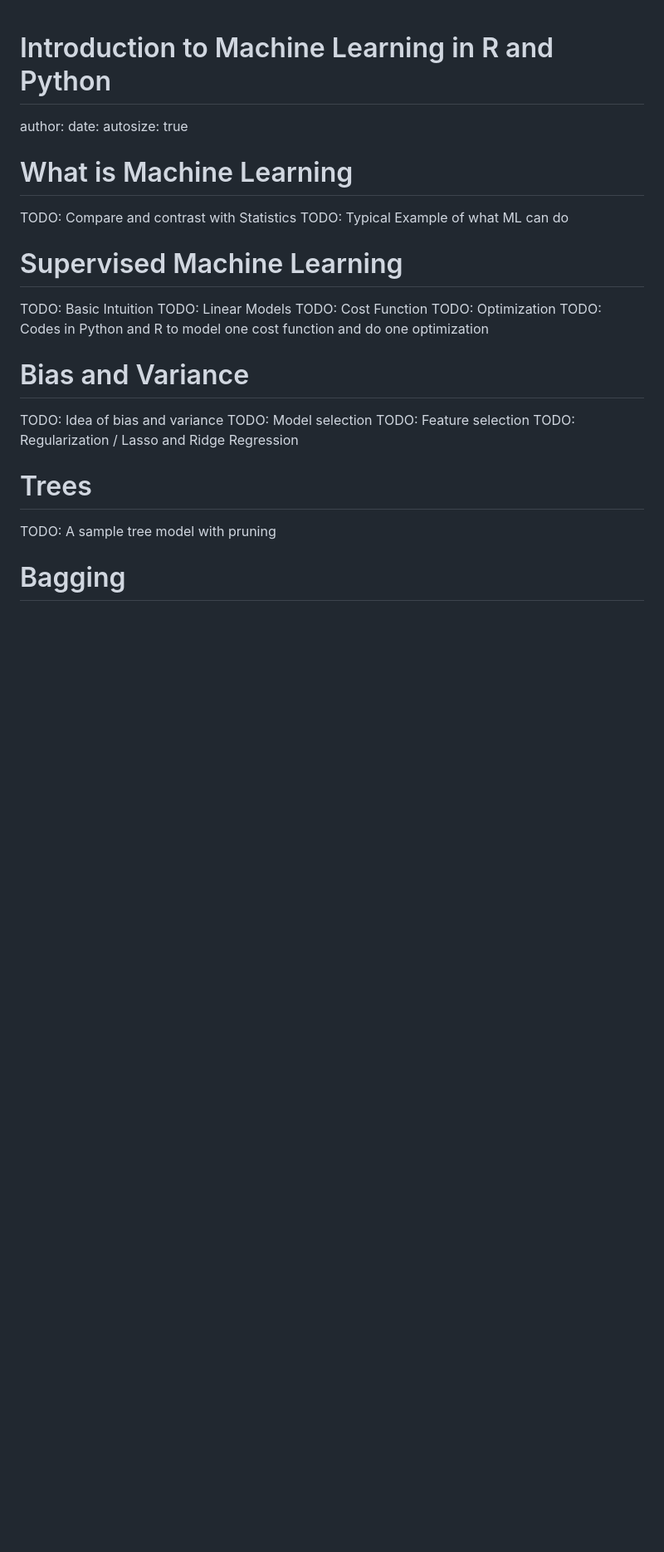
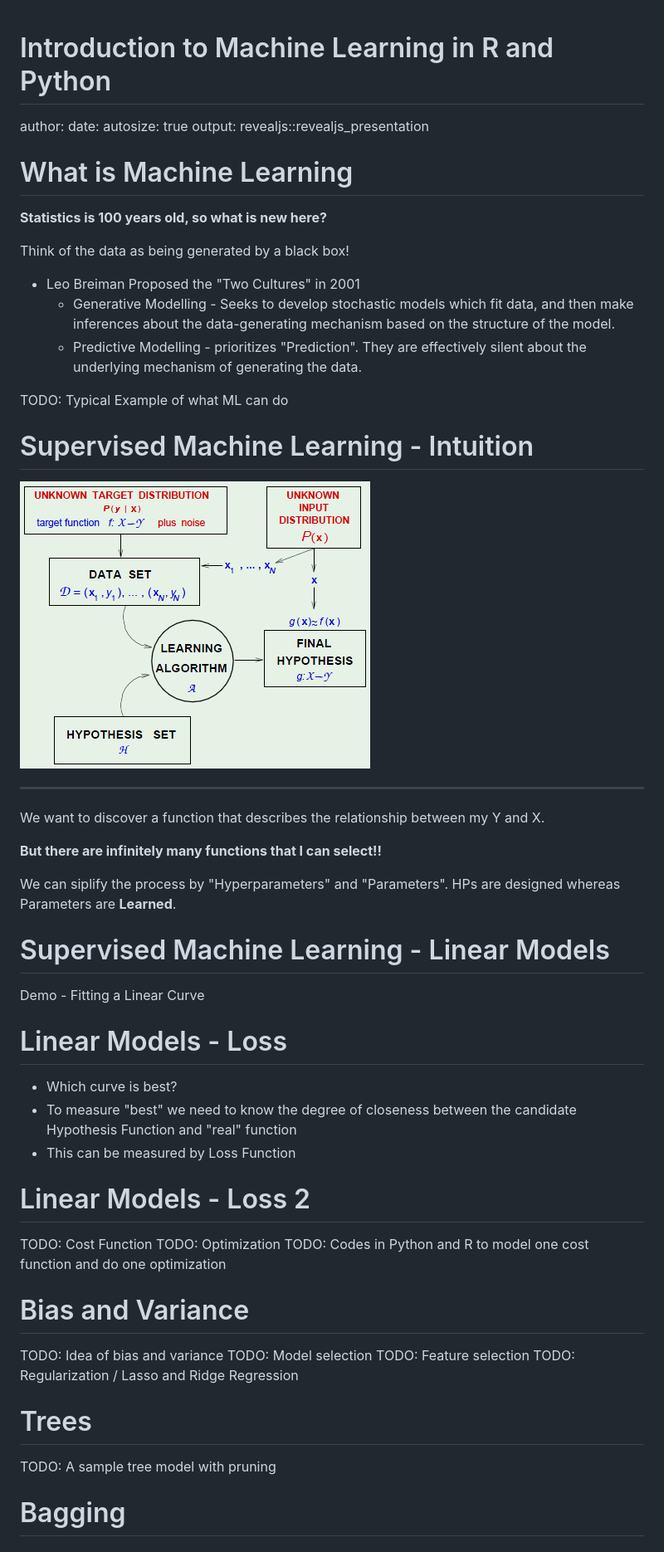
Before and after one commit to saurav2608/ml101, a Markdown page: intro.md, the part around the change. Shown: that part at 83% size. Rendered like a GitHub page; pictures changed too: img/learning-diagram.png (added); blank space fills up the shorter version.

```diff
--- a/intro.md
+++ b/intro.md
@@ -3,19 +3,49 @@ Introduction to Machine Learning in R and Python
 author:
 date:
 autosize: true
+output: revealjs::revealjs_presentation
 
 What is Machine Learning
 ========================================================
 
-TODO: Compare and contrast with Statistics
+**Statistics is 100 years old, so what is new here?**
+
+Think of the data as being generated by a black box!
+
+* Leo Breiman Proposed the "Two Cultures" in 2001
+  + Generative Modelling - Seeks to develop stochastic models which fit data, and then make inferences about the data-generating mechanism based on the structure of the model.
+  + Predictive Modelling - prioritizes "Prediction". They are effectively silent about the underlying mechanism of generating the data.
+
 TODO: Typical Example of what ML can do
 
 
-Supervised Machine Learning
+Supervised Machine Learning - Intuition
 ========================================================
 
-TODO: Basic Intuition
-TODO: Linear Models
+![](img/learning-diagram.png)
+
+***
+We want to discover a function that describes the relationship between my Y and X.
+
+__But there are infinitely many functions that I can select!!__
+
+We can siplify the process by "Hyperparameters" and "Parameters". HPs are designed whereas Parameters are __Learned__.
+
+Supervised Machine Learning - Linear Models
+========================================================
+
+Demo - Fitting a Linear Curve
+
+Linear Models - Loss
+========================================================
+
+* Which curve is best?
+* To measure "best" we need to know the degree of closeness between the candidate Hypothesis Function and "real" function
+* This can be measured by Loss Function
+
+Linear Models - Loss 2
+========================================================
+
 TODO: Cost Function
 TODO: Optimization
 TODO: Codes in Python and R to model one cost function and do one optimization
```
Also changed, not shown: temp-figure/unnamed-chunk-2-1.png (added), 3 other files.
